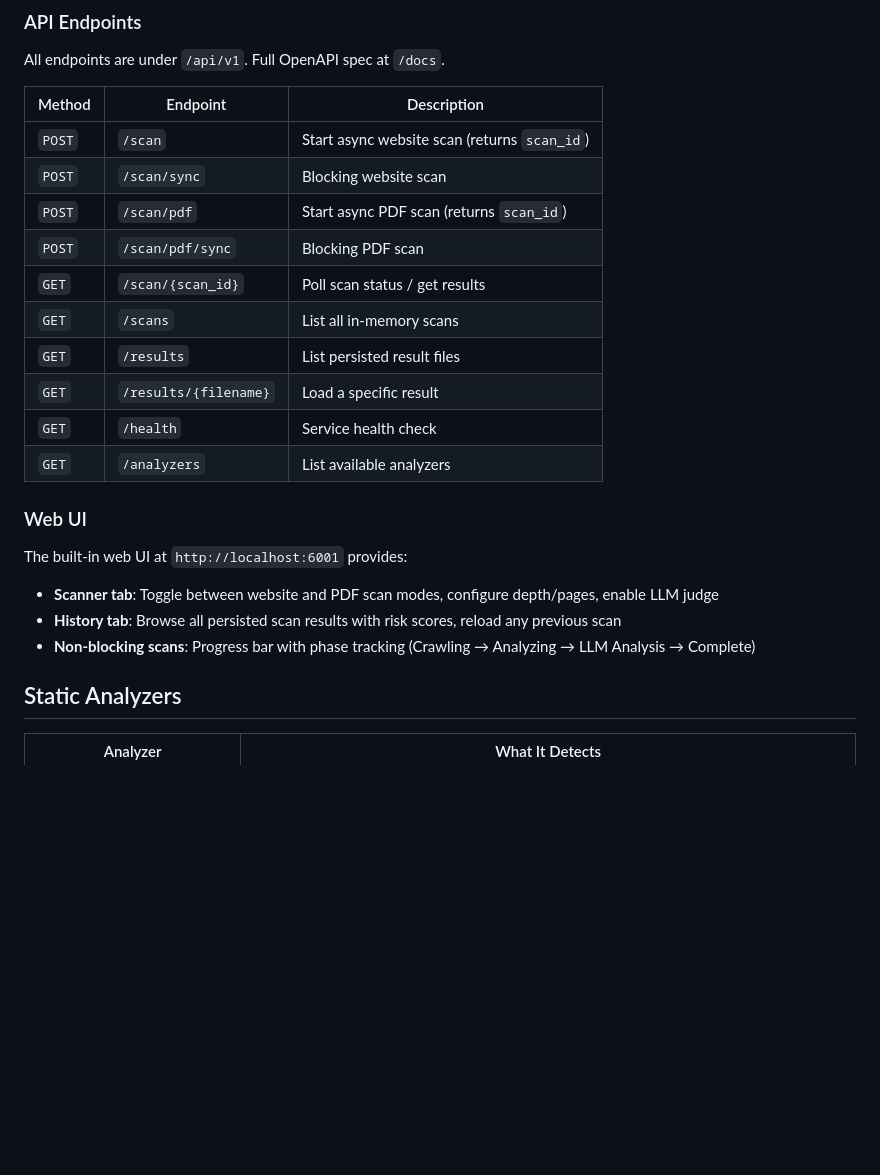
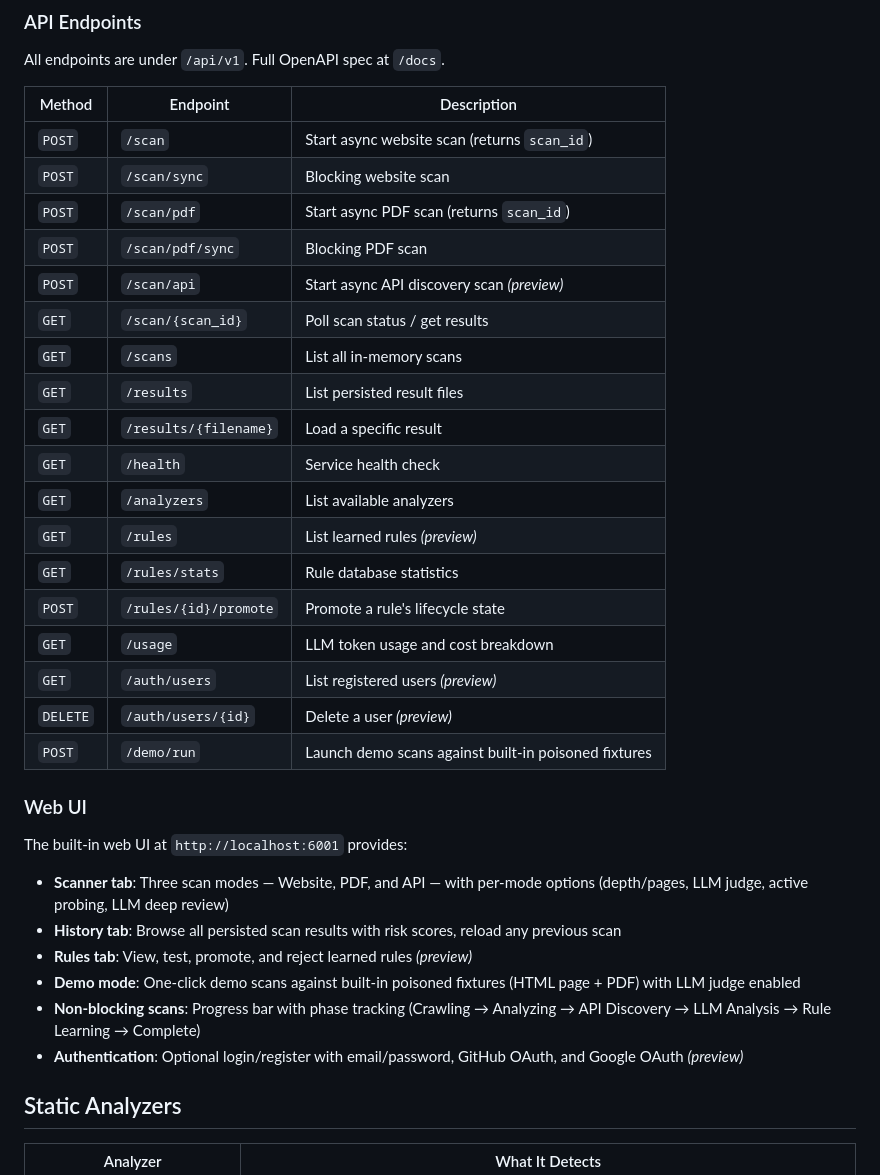
Before and after one commit to xxradar/aasa, a Markdown page: README.md, the part around one of its changes. GitHub-like rendering; blank space fills up the shorter version.

```diff
--- a/README.md
+++ b/README.md
@@ -223,20 +256,31 @@ All endpoints are under `/api/v1`. Full OpenAPI spec at `/docs`.
 | `POST` | `/scan/sync` | Blocking website scan |
 | `POST` | `/scan/pdf` | Start async PDF scan (returns `scan_id`) |
 | `POST` | `/scan/pdf/sync` | Blocking PDF scan |
+| `POST` | `/scan/api` | Start async API discovery scan *(preview)* |
 | `GET` | `/scan/{scan_id}` | Poll scan status / get results |
 | `GET` | `/scans` | List all in-memory scans |
 | `GET` | `/results` | List persisted result files |
 | `GET` | `/results/{filename}` | Load a specific result |
 | `GET` | `/health` | Service health check |
 | `GET` | `/analyzers` | List available analyzers |
+| `GET` | `/rules` | List learned rules *(preview)* |
+| `GET` | `/rules/stats` | Rule database statistics |
+| `POST` | `/rules/{id}/promote` | Promote a rule's lifecycle state |
+| `GET` | `/usage` | LLM token usage and cost breakdown |
+| `GET` | `/auth/users` | List registered users *(preview)* |
+| `DELETE`| `/auth/users/{id}` | Delete a user *(preview)* |
+| `POST` | `/demo/run` | Launch demo scans against built-in poisoned fixtures |
 
 ### Web UI
 
 The built-in web UI at `http://localhost:6001` provides:
 
-- **Scanner tab**: Toggle between website and PDF scan modes, configure depth/pages, enable LLM judge
+- **Scanner tab**: Three scan modes — Website, PDF, and API — with per-mode options (depth/pages, LLM judge, active probing, LLM deep review)
 - **History tab**: Browse all persisted scan results with risk scores, reload any previous scan
-- **Non-blocking scans**: Progress bar with phase tracking (Crawling → Analyzing → LLM Analysis → Complete)
+- **Rules tab**: View, test, promote, and reject learned rules *(preview)*
+- **Demo mode**: One-click demo scans against built-in poisoned fixtures (HTML page + PDF) with LLM judge enabled
+- **Non-blocking scans**: Progress bar with phase tracking (Crawling → Analyzing → API Discovery → LLM Analysis → Rule Learning → Complete)
+- **Authentication**: Optional login/register with email/password, GitHub OAuth, and Google OAuth *(preview)*
 
 
 ## Static Analyzers
```
Also changed, not shown: other parts of README.md (+55 -7 lines).
